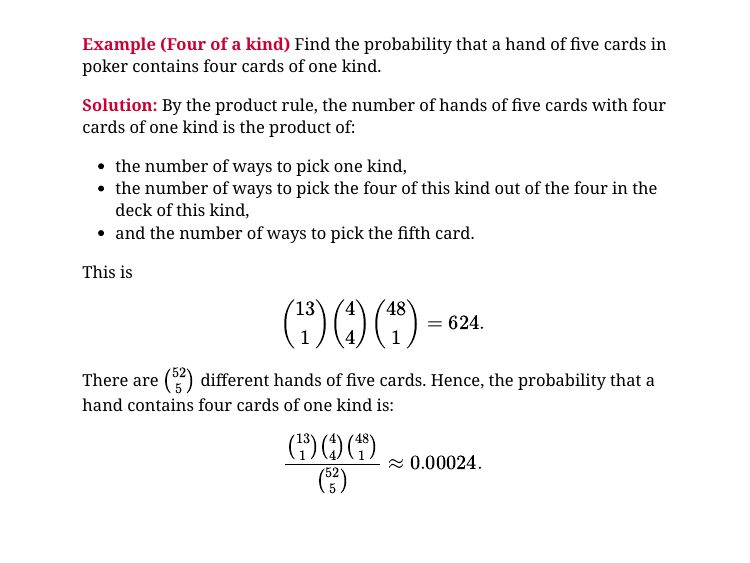
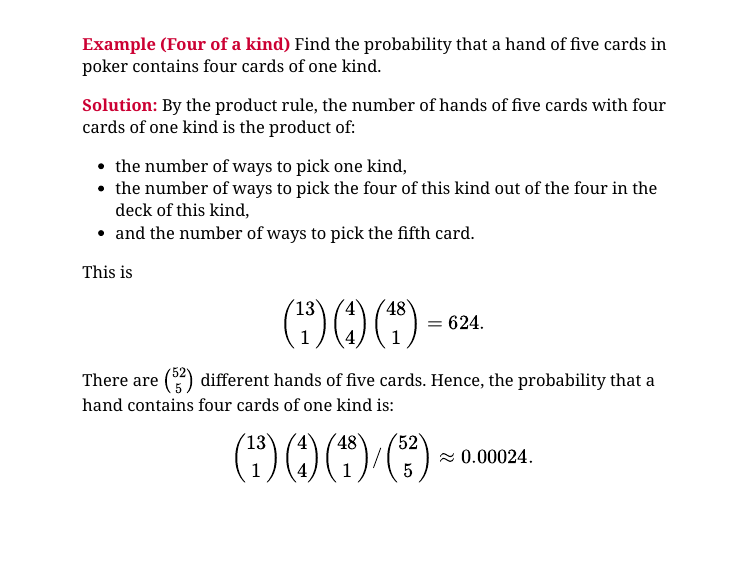
Before and after one commit to ssuzana/stat131, an R Markdown document (lec01.Rmd): page 18 of 30. Rendered offline with R 4.5, knitr and Pandoc, with nearby package versions; the slides are laid out offline by our stand-in for remark.js, each with all of its steps uncovered, in fonts that may differ from those the slides ask for, and without slide numbers, shadows or browser add-ons; a font, style sheet, LaTeX package, included part or bibliography that could not be used is replaced or left out.

Commit message:
update lec01

```diff
--- a/lec01.Rmd
+++ b/lec01.Rmd
@@ -12,7 +12,7 @@ output:
       highlightStyle: github
       highlightLines: true
       countIncrementalSlides: false
-render_with_liquid: false
+
 ---
 
 ## Teaching Team
@@ -321,7 +321,7 @@ This is $${13\choose 1}{4\choose 4}{48\choose 1} = 624.$$
 There are ${52\choose 5}$ different hands of five cards. Hence, the
 probability that a hand contains four cards of one kind is:
 
-$$\frac{{13\choose 1}{4\choose 4}{48\choose 1}}{{52\choose 5}}\approx 0.00024.$$
+$${13\choose 1}{4\choose 4}{48\choose 1} / {52\choose 5}\approx 0.00024.$$
 
 ---
 ### The birthday problem
```
Also changed, not shown: lec01.html.
